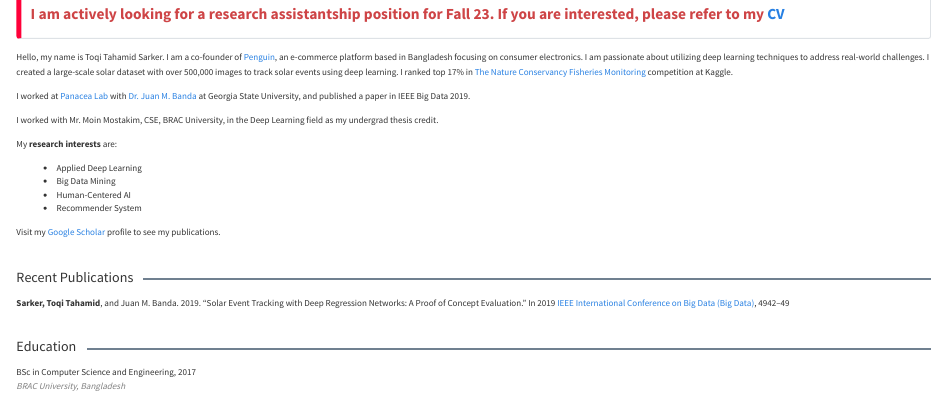
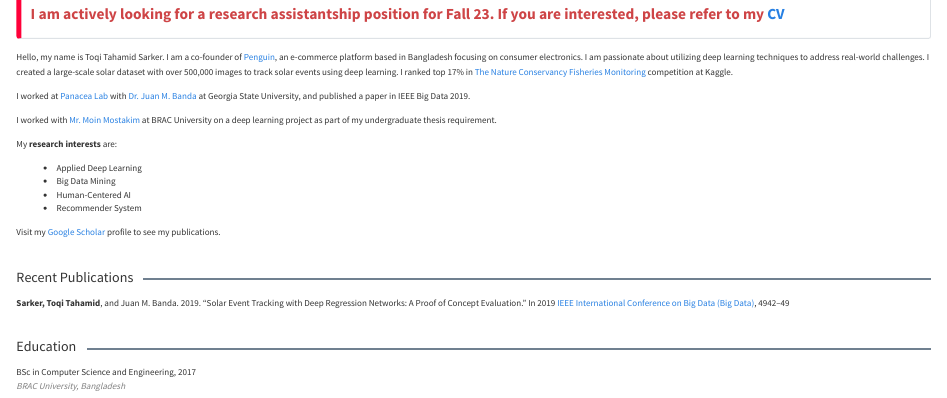
Before and after one commit to toqitahamid/toqitahamid.github.io, a Quarto document (index.qmd): the page in a window 1100 px wide, from 140 px down. Rendered offline with R 4.5, knitr and Pandoc in place of Quarto, with nearby package versions.

Commit message:
changed bio

```diff
--- a/index.qmd
+++ b/index.qmd
@@ -81,7 +81,7 @@ Hello, my name is Toqi Tahamid Sarker. I am a co-founder of <a href="https://www
 
 I worked at <a href="http://www.panacealab.org/">Panacea Lab</a> with <a href="http://www.jmbanda.com/">Dr. Juan M. Banda</a> at Georgia State University, and published a paper in IEEE Big Data 2019.
 
-I worked with Mr. Moin Mostakim, CSE, BRAC University, in the Deep Learning field as my undergrad thesis credit.
+I worked with [Mr. Moin Mostakim](https://www.bracu.ac.bd/about/people/moin-mostakim) at BRAC University on a deep learning project as part of my undergraduate thesis requirement.
 
 My **research interests** are:
 
```
